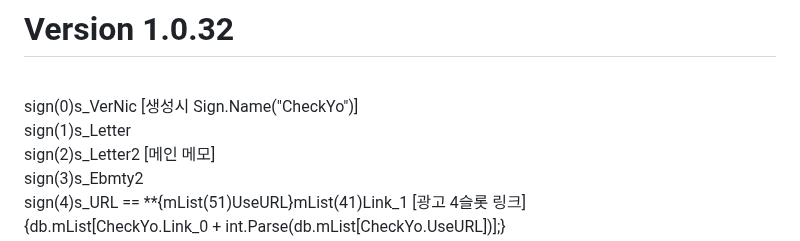
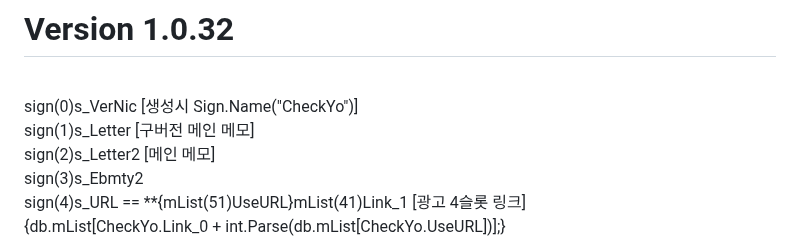
Before and after one commit to gpcNuy/checkyo, a Markdown page: 10032/README.md, the part around the change. Drawn GitHub-style.

```diff
--- a/10032/README.md
+++ b/10032/README.md
@@ -1,6 +1,6 @@
 # Version 1.0.32
 <br>sign(0)s_VerNic [생성시 Sign.Name("CheckYo")]
-<br>sign(1)s_Letter
+<br>sign(1)s_Letter [구버전 메인 메모]
 <br>sign(2)s_Letter2 [메인 메모]
 <br>sign(3)s_Ebmty2
 <br>sign(4)s_URL == **{mList(51)UseURL}mList(41)Link_1 [광고 4슬롯 링크]
```
